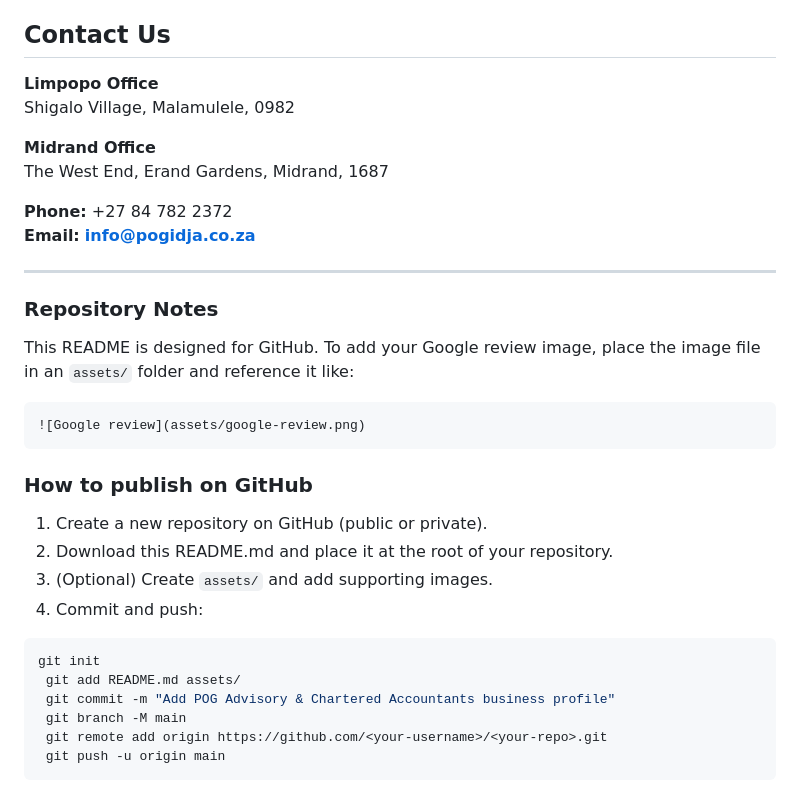
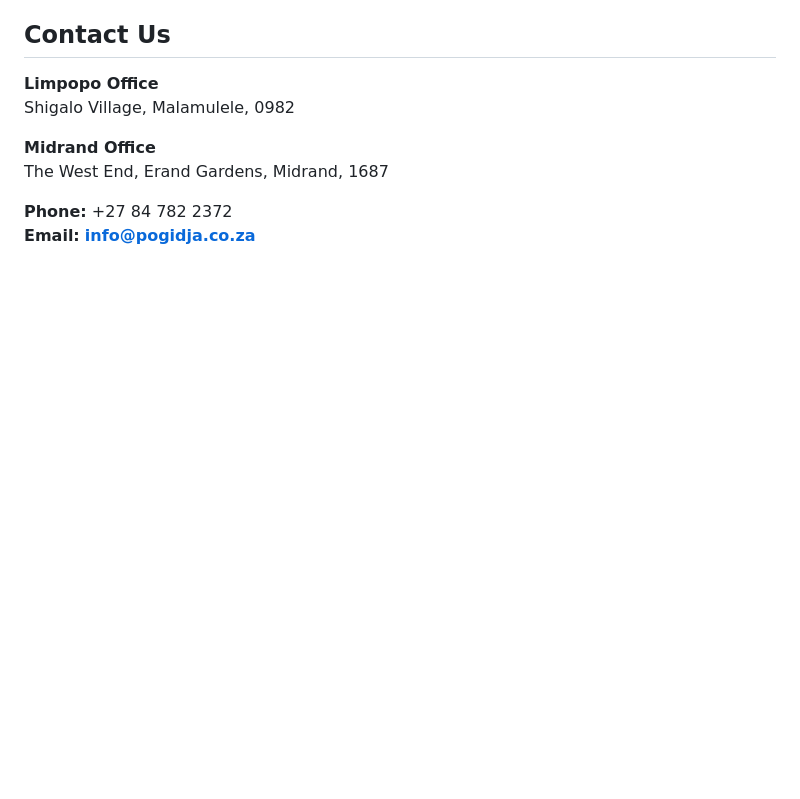
Before and after one commit to Posani-web/Pogidja.co.za, a Markdown page: README.md, the part around the change. Drawn GitHub-style; blank space fills up the shorter version.

````diff
--- a/README.md
+++ b/README.md
@@ -49,27 +49,3 @@ The West End, Erand Gardens, Midrand, 1687
 
 **Phone:** +27 84 782 2372
 **Email:** **info@pogidja.co.za**
-
----
-
-### Repository Notes
-This README is designed for GitHub. To add your Google review image, place the image file in an `assets/` folder and reference it like:
-
-```markdown
-![Google review](assets/google-review.png)
-```
-
-### How to publish on GitHub
-1. Create a new repository on GitHub (public or private).
-2. Download this README.md and place it at the root of your repository.
-3. (Optional) Create `assets/` and add supporting images.
-4. Commit and push:
-
-```bash
-git init
- git add README.md assets/
- git commit -m "Add POG Advisory & Chartered Accountants business profile"
- git branch -M main
- git remote add origin https://github.com/<your-username>/<your-repo>.git
- git push -u origin main
-```
````
